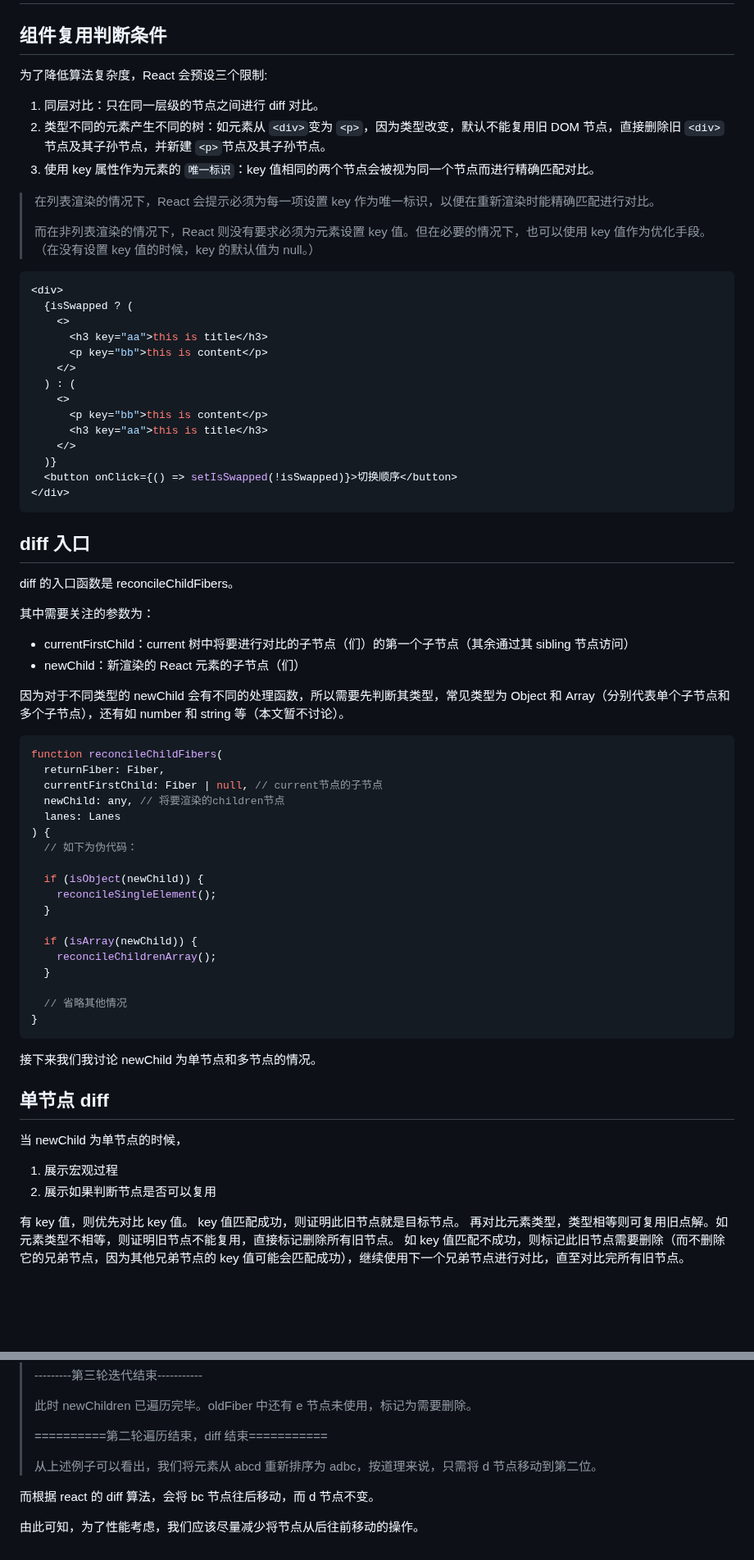
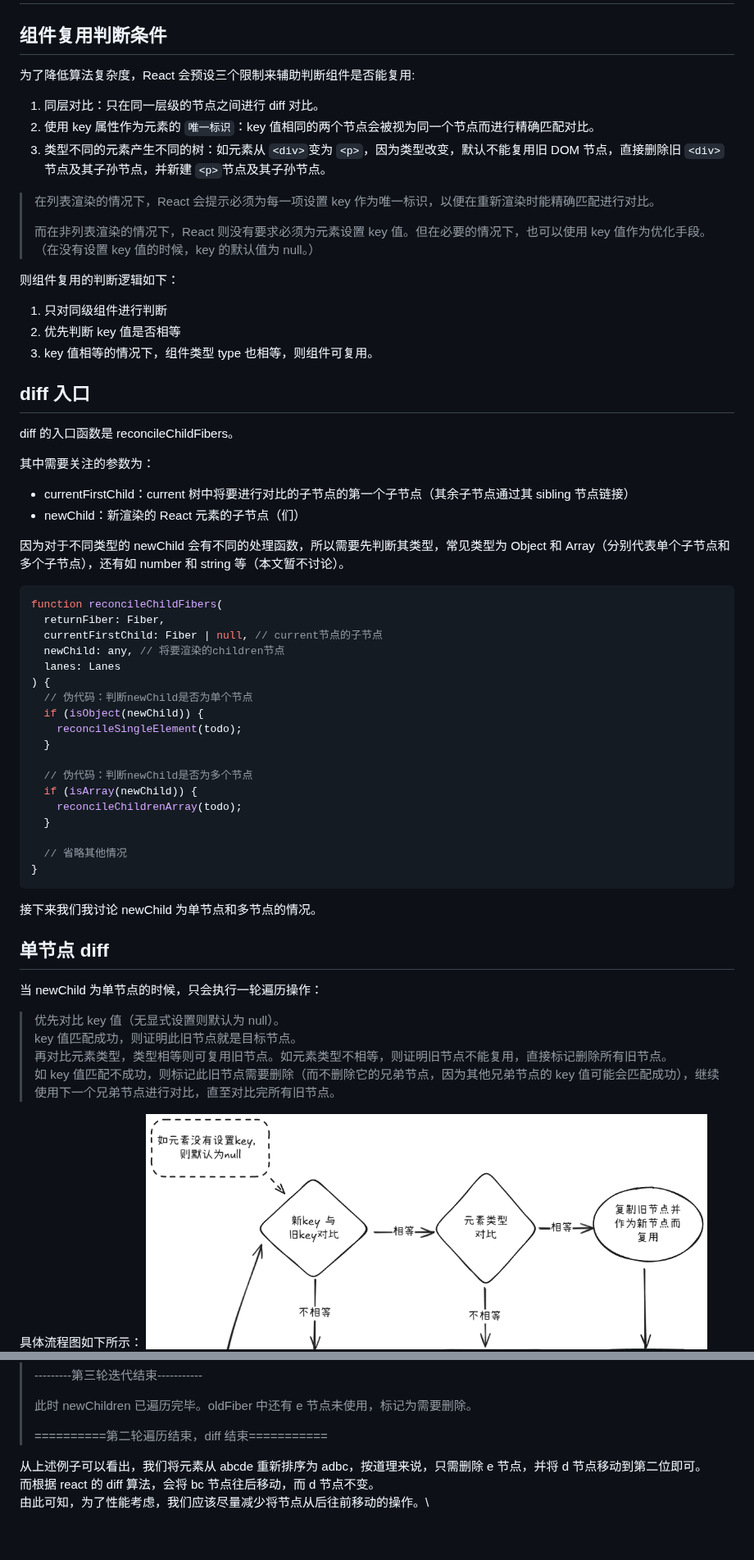
Before and after one commit to lrhhaha/study-notes, a Markdown page: frontend/React/Fiber 双缓存架构与 Diff 算法优化.md, 2 parts joined by grey strips. Shown at 82% size. Rendered like a GitHub page; blank space fills up the shorter version.

````diff
--- a/frontend/React/Fiber 双缓存架构与 Diff 算法优化.md
+++ b/frontend/React/Fiber 双缓存架构与 Diff 算法优化.md
@@ -40,32 +40,21 @@ render/Reconciliation 阶段的主要任务：高效对比 current 树与新的
 
 ## 组件复用判断条件
 
-为了降低算法复杂度，React 会预设三个限制:
+为了降低算法复杂度，React 会预设三个限制来辅助判断组件是否能复用:
 
 1. 同层对比：只在同一层级的节点之间进行 diff 对比。
-2. 类型不同的元素产生不同的树：如元素从 `<div>`变为 `<p>`，因为类型改变，默认不能复用旧 DOM 节点，直接删除旧 `<div>`节点及其子孙节点，并新建 `<p>`节点及其子孙节点。
-3. 使用 key 属性作为元素的 `唯一标识`：key 值相同的两个节点会被视为同一个节点而进行精确匹配对比。
+2. 使用 key 属性作为元素的 `唯一标识`：key 值相同的两个节点会被视为同一个节点而进行精确匹配对比。
+3. 类型不同的元素产生不同的树：如元素从 `<div>`变为 `<p>`，因为类型改变，默认不能复用旧 DOM 节点，直接删除旧 `<div>`节点及其子孙节点，并新建 `<p>`节点及其子孙节点。
 
 > 在列表渲染的情况下，React 会提示必须为每一项设置 key 作为唯一标识，以便在重新渲染时能精确匹配进行对比。
 >
 > 而在非列表渲染的情况下，React 则没有要求必须为元素设置 key 值。但在必要的情况下，也可以使用 key 值作为优化手段。（在没有设置 key 值的时候，key 的默认值为 null。）
 
-```tsx
-<div>
-  {isSwapped ? (
-    <>
-      <h3 key="aa">this is title</h3>
-      <p key="bb">this is content</p>
-    </>
-  ) : (
-    <>
-      <p key="bb">this is content</p>
-      <h3 key="aa">this is title</h3>
-    </>
-  )}
-  <button onClick={() => setIsSwapped(!isSwapped)}>切换顺序</button>
-</div>
-```
+则组件复用的判断逻辑如下：
+
+1. 只对同级组件进行判断
+2. 优先判断 key 值是否相等
+3. key 值相等的情况下，组件类型 type 也相等，则组件可复用。
 
 ## diff 入口
 
@@ -73,7 +62,7 @@ diff 的入口函数是 reconcileChildFibers。
 
 其中需要关注的参数为：
 
-- currentFirstChild：current 树中将要进行对比的子节点（们）的第一个子节点（其余通过其 sibling 节点访问）
+- currentFirstChild：current 树中将要进行对比的子节点的第一个子节点（其余子节点通过其 sibling 节点链接）
 - newChild：新渲染的 React 元素的子节点（们）
 
 因为对于不同类型的 newChild 会有不同的处理函数，所以需要先判断其类型，常见类型为 Object 和 Array（分别代表单个子节点和多个子节点），还有如 number 和 string 等（本文暂不讨论）。
@@ -85,14 +74,14 @@ function reconcileChildFibers(
   newChild: any, // 将要渲染的children节点
   lanes: Lanes
 ) {
-  // 如下为伪代码：
-
+  // 伪代码：判断newChild是否为单个节点
   if (isObject(newChild)) {
-    reconcileSingleElement();
+    reconcileSingleElement(todo);
   }
 
+  // 伪代码：判断newChild是否为多个节点
   if (isArray(newChild)) {
-    reconcileChildrenArray();
+    reconcileChildrenArray(todo);
   }
 
   // 省略其他情况
@@ -103,16 +92,14 @@ function reconcileChildFibers(
 
 ## 单节点 diff
 
-当 newChild 为单节点的时候，
+当 newChild 为单节点的时候，只会执行一轮遍历操作：
 
-1. 展示宏观过程
-2. 展示如果判断节点是否可以复用
+> 优先对比 key 值（无显式设置则默认为 null）。\
+> key 值匹配成功，则证明此旧节点就是目标节点。\
+> 再对比元素类型，类型相等则可复用旧节点。如元素类型不相等，则证明旧节点不能复用，直接标记删除所有旧节点。\
+> 如 key 值匹配不成功，则标记此旧节点需要删除（而不删除它的兄弟节点，因为其他兄弟节点的 key 值可能会匹配成功），继续使用下一个兄弟节点进行对比，直至对比完所有旧节点。
 
-有 key 值，则优先对比 key 值。
-key 值匹配成功，则证明此旧节点就是目标节点。
-再对比元素类型，类型相等则可复用旧点解。如元素类型不相等，则证明旧节点不能复用，直接标记删除所有旧节点。
-如 key 值匹配不成功，则标记此旧节点需要删除（而不删除它的兄弟节点，因为其他兄弟节点的 key 值可能会匹配成功），继续使用下一个兄弟节点进行对比，直至对比完所有旧节点。
-
+具体流程图如下所示：
 ![单节点diff历程](../assets/images/react单节点diff流程.png)
 
 ## 多节点 diff
@@ -253,9 +244,7 @@ key 值匹配成功，则证明此旧节点就是目标节点。
 > 此时 newChildren 已遍历完毕。oldFiber 中还有 e 节点未使用，标记为需要删除。
 >
 > ==========第二轮遍历结束，diff 结束===========
->
-> 从上述例子可以看出，我们将元素从 abcd 重新排序为 adbc，按道理来说，只需将 d 节点移动到第二位。
 
-而根据 react 的 diff 算法，会将 bc 节点往后移动，而 d 节点不变。
-
-由此可知，为了性能考虑，我们应该尽量减少将节点从后往前移动的操作。
+从上述例子可以看出，我们将元素从 abcde 重新排序为 adbc，按道理来说，只需删除 e 节点，并将 d 节点移动到第二位即可。\
+而根据 react 的 diff 算法，会将 bc 节点往后移动，而 d 节点不变。\
+由此可知，为了性能考虑，我们应该尽量减少将节点从后往前移动的操作。\
````
Also changed, not shown: other parts of frontend/React/Fiber 双缓存架构与 Diff 算法优化.md (+30 -26 lines).
